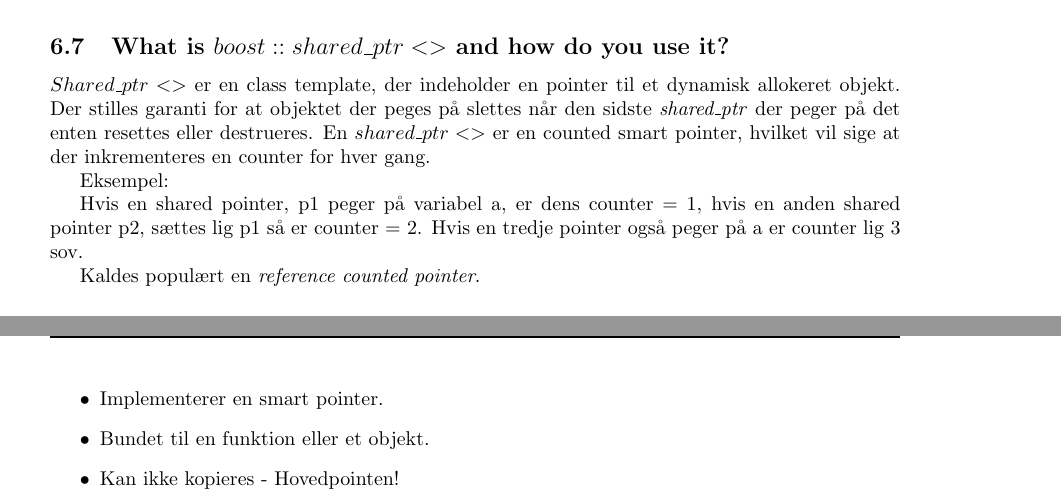
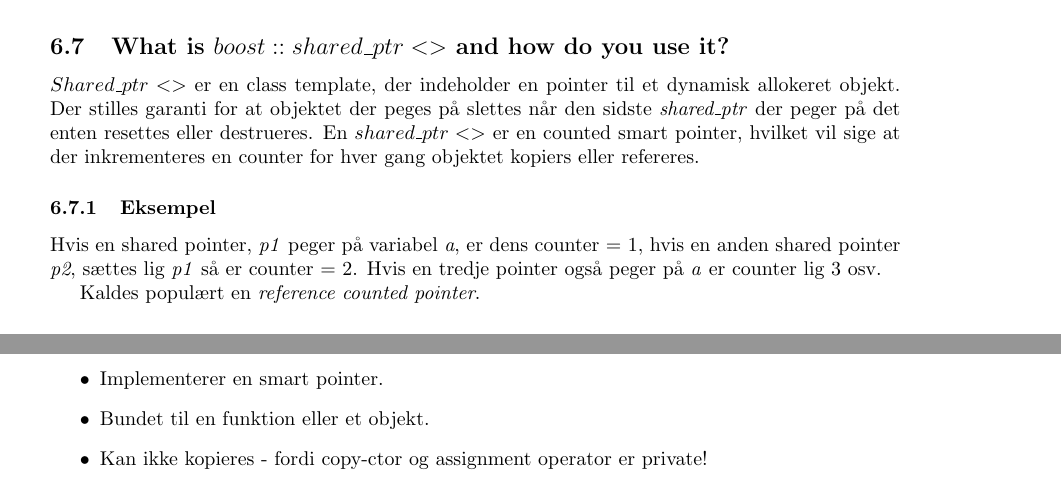
Before and after one commit to joachimda/I3ISU, a LaTeX document (Eksamen/Dispositioner/Indlejret Software Udvikling - Dispositioner.tex, which reads Eksamen/Dispositioner/docs/spm6_resource_handling.tex): two parts of pages 33 and 34 of 34, joined at a grey line, cut so that both start at the same text. Compiled offline with pdfLaTeX.

Commit message:
minor fixes

```diff
--- a/Eksamen/Dispositioner/docs/spm6_resource_handling.tex
+++ b/Eksamen/Dispositioner/docs/spm6_resource_handling.tex
@@ -116,11 +116,10 @@ caption=Counted SmartPointer::destructor, label=code:dtor]
 
 \subsection{What is $boost::shared\_ptr<>$ and how do you use it?}
 
-$Shared\_ptr<>$ er en class template, der indeholder en pointer til et dynamisk allokeret objekt. Der stilles garanti for at objektet der peges på slettes når den sidste \textit{shared\_ptr} der peger på det enten resettes eller destrueres. En $shared\_ptr<>$ er en counted smart pointer, hvilket vil sige at der inkrementeres en counter for hver gang.
+$Shared\_ptr<>$ er en class template, der indeholder en pointer til et dynamisk allokeret objekt. Der stilles garanti for at objektet der peges på slettes når den sidste \textit{shared\_ptr} der peger på det enten resettes eller destrueres. En $shared\_ptr<>$ er en counted smart pointer, hvilket vil sige at der inkrementeres en counter for hver gang objektet kopiers eller refereres.
 
-Eksempel:
-
-Hvis en shared pointer, p1 peger på variabel a, er dens counter = 1, hvis en anden shared pointer p2, sættes lig p1 så er counter = 2. Hvis en tredje pointer også peger på a er counter lig 3 sov.
+\subsubsection{Eksempel}
+Hvis en shared pointer, \textit{p1} peger på variabel \textit{a}, er dens counter = 1, hvis en anden shared pointer \textit{p2}, sættes lig \textit{p1} så er counter = 2. Hvis en tredje pointer også peger på \textit{a} er counter lig 3 osv.
 
 Kaldes populært en \textit{reference counted pointer}.
 
@@ -154,5 +153,5 @@ Det som weak pointeren peger på skal ikke være kritisk at have til rådighed,
 	\item Boost version af RAII.
 	\item Implementerer en smart pointer.
 	\item Bundet til en funktion eller et objekt.
-	\item Kan ikke kopieres - Hovedpointen!
+	\item Kan ikke kopieres - fordi copy-ctor og assignment operator er private!
 \end{itemize}
```
